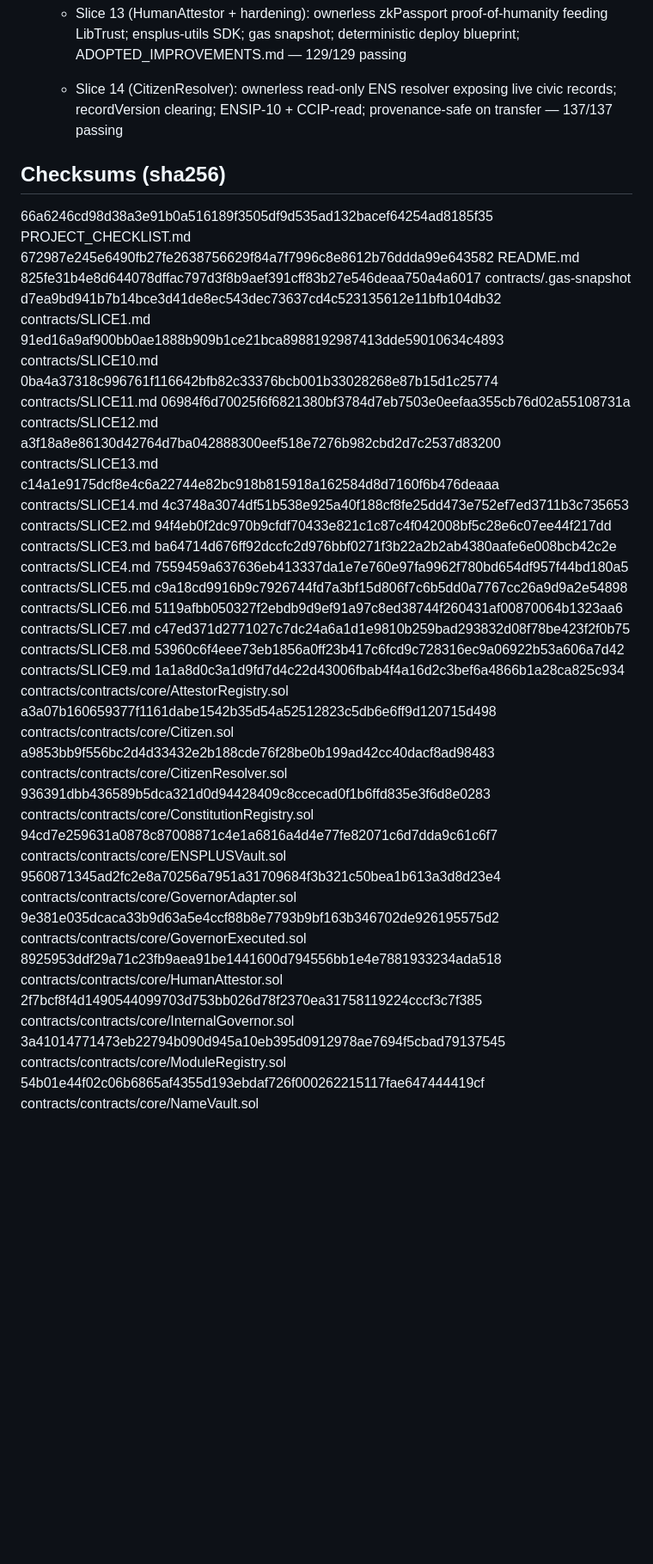
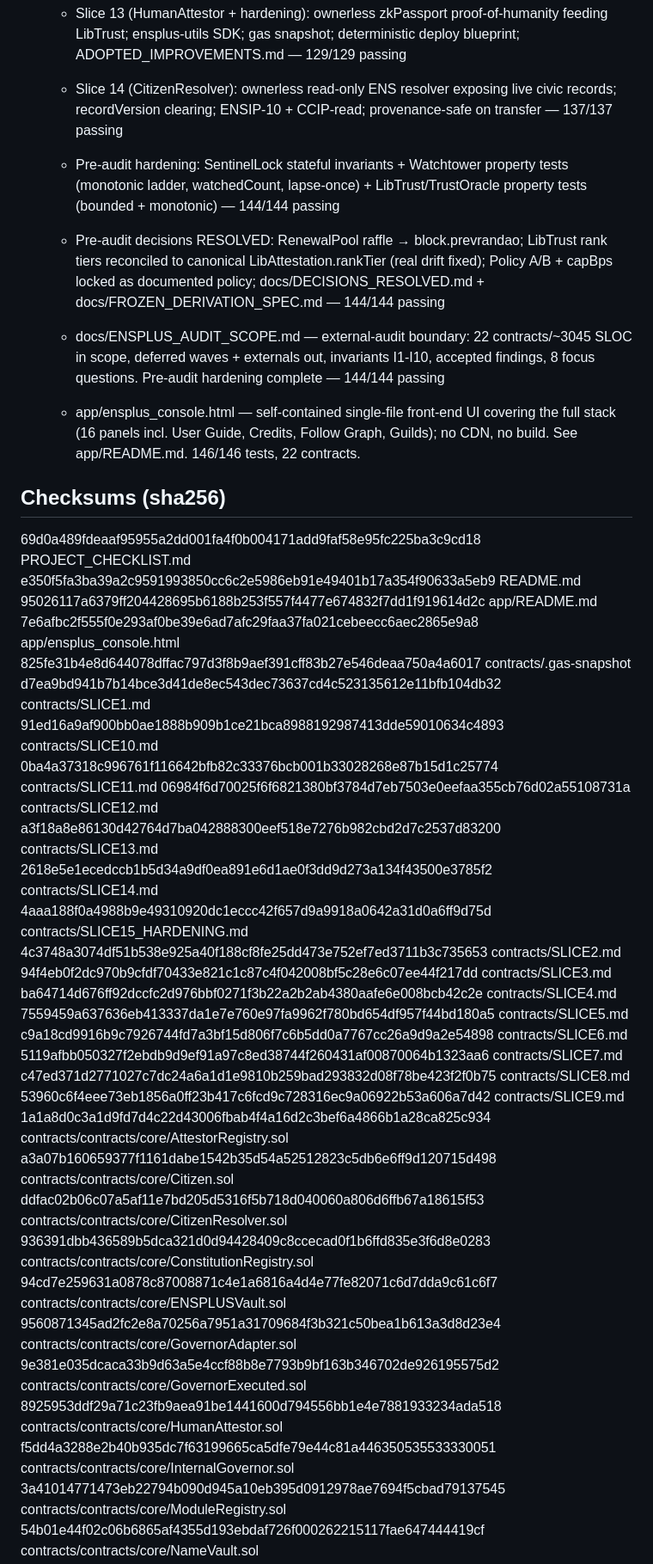
Before and after one commit to rfikki/ENSPLUS, a Markdown page: ARCHIVE_MANIFEST.md, the part around one of its changes. Shown at 86% size. Rendered like a GitHub page; blank space fills up the shorter version.

```diff
--- a/ARCHIVE_MANIFEST.md
+++ b/ARCHIVE_MANIFEST.md
@@ -33,16 +33,27 @@ Generated: 2026-07-04 (updated: docs refreshed to current state (14 slices, 137
 
   - Slice 14 (CitizenResolver): ownerless read-only ENS resolver exposing live civic records; recordVersion clearing; ENSIP-10 + CCIP-read; provenance-safe on transfer — 137/137 passing
 
+  - Pre-audit hardening: SentinelLock stateful invariants + Watchtower property tests (monotonic ladder, watchedCount, lapse-once) + LibTrust/TrustOracle property tests (bounded + monotonic) — 144/144 passing
+
+  - Pre-audit decisions RESOLVED: RenewalPool raffle → block.prevrandao; LibTrust rank tiers reconciled to canonical LibAttestation.rankTier (real drift fixed); Policy A/B + capBps locked as documented policy; docs/DECISIONS_RESOLVED.md + docs/FROZEN_DERIVATION_SPEC.md — 144/144 passing
+
+  - docs/ENSPLUS_AUDIT_SCOPE.md — external-audit boundary: 22 contracts/~3045 SLOC in scope, deferred waves + externals out, invariants I1-I10, accepted findings, 8 focus questions. Pre-audit hardening complete — 144/144 passing
+
+  - app/ensplus_console.html — self-contained single-file front-end UI covering the full stack (16 panels incl. User Guide, Credits, Follow Graph, Guilds); no CDN, no build. See app/README.md. 146/146 tests, 22 contracts.
+
 ## Checksums (sha256)
-66a6246cd98d38a3e91b0a516189f3505df9d535ad132bacef64254ad8185f35  PROJECT_CHECKLIST.md
-672987e245e6490fb27fe2638756629f84a7f7996c8e8612b76ddda99e643582  README.md
+69d0a489fdeaaf95955a2dd001fa4f0b004171add9faf58e95fc225ba3c9cd18  PROJECT_CHECKLIST.md
+e350f5fa3ba39a2c9591993850cc6c2e5986eb91e49401b17a354f90633a5eb9  README.md
+95026117a6379ff204428695b6188b253f557f4477e674832f7dd1f919614d2c  app/README.md
+7e6afbc2f555f0e293af0be39e6ad7afc29faa37fa021cebeecc6aec2865e9a8  app/ensplus_console.html
 825fe31b4e8d644078dffac797d3f8b9aef391cff83b27e546deaa750a4a6017  contracts/.gas-snapshot
 d7ea9bd941b7b14bce3d41de8ec543dec73637cd4c523135612e11bfb104db32  contracts/SLICE1.md
 91ed16a9af900bb0ae1888b909b1ce21bca8988192987413dde59010634c4893  contracts/SLICE10.md
 0ba4a37318c996761f116642bfb82c33376bcb001b33028268e87b15d1c25774  contracts/SLICE11.md
 06984f6d70025f6f6821380bf3784d7eb7503e0eefaa355cb76d02a55108731a  contracts/SLICE12.md
 a3f18a8e86130d42764d7ba042888300eef518e7276b982cbd2d7c2537d83200  contracts/SLICE13.md
-c14a1e9175dcf8e4c6a22744e82bc918b815918a162584d8d7160f6b476deaaa  contracts/SLICE14.md
+2618e5e1ecedccb1b5d34a9df0ea891e6d1ae0f3dd9d273a134f43500e3785f2  contracts/SLICE14.md
+4aaa188f0a4988b9e49310920dc1eccc42f657d9a9918a0642a31d0a6ff9d75d  contracts/SLICE15_HARDENING.md
 4c3748a3074df51b538e925a40f188cf8fe25dd473e752ef7ed3711b3c735653  contracts/SLICE2.md
 94f4eb0f2dc970b9cfdf70433e821c1c87c4f042008bf5c28e6c07ee44f217dd  contracts/SLICE3.md
 ba64714d676ff92dccfc2d976bbf0271f3b22a2b2ab4380aafe6e008bcb42c2e  contracts/SLICE4.md
@@ -53,13 +64,13 @@ c47ed371d2771027c7dc24a6a1d1e9810b259bad293832d08f78be423f2f0b75  contracts/SLIC
 53960c6f4eee73eb1856a0ff23b417c6fcd9c728316ec9a06922b53a606a7d42  contracts/SLICE9.md
 1a1a8d0c3a1d9fd7d4c22d43006fbab4f4a16d2c3bef6a4866b1a28ca825c934  contracts/contracts/core/AttestorRegistry.sol
 a3a07b160659377f1161dabe1542b35d54a52512823c5db6e6ff9d120715d498  contracts/contracts/core/Citizen.sol
-a9853bb9f556bc2d4d33432e2b188cde76f28be0b199ad42cc40dacf8ad98483  contracts/contracts/core/CitizenResolver.sol
+ddfac02b06c07a5af11e7bd205d5316f5b718d040060a806d6ffb67a18615f53  contracts/contracts/core/CitizenResolver.sol
 936391dbb436589b5dca321d0d94428409c8ccecad0f1b6ffd835e3f6d8e0283  contracts/contracts/core/ConstitutionRegistry.sol
 94cd7e259631a0878c87008871c4e1a6816a4d4e77fe82071c6d7dda9c61c6f7  contracts/contracts/core/ENSPLUSVault.sol
 9560871345ad2fc2e8a70256a7951a31709684f3b321c50bea1b613a3d8d23e4  contracts/contracts/core/GovernorAdapter.sol
 9e381e035dcaca33b9d63a5e4ccf88b8e7793b9bf163b346702de926195575d2  contracts/contracts/core/GovernorExecuted.sol
 8925953ddf29a71c23fb9aea91be1441600d794556bb1e4e7881933234ada518  contracts/contracts/core/HumanAttestor.sol
-2f7bcf8f4d1490544099703d753bb026d78f2370ea31758119224cccf3c7f385  contracts/contracts/core/InternalGovernor.sol
+f5dd4a3288e2b40b935dc7f63199665ca5dfe79e44c81a446350535533330051  contracts/contracts/core/InternalGovernor.sol
 3a41014771473eb22794b090d945a10eb395d0912978ae7694f5cbad79137545  contracts/contracts/core/ModuleRegistry.sol
 54b01e44f02c06b6865af4355d193ebdaf726f000262215117fae647444419cf  contracts/contracts/core/NameVault.sol
 6987a34831bdbd85984497813b3b0775434fe2567ba10473f52c32bb50126c26  contracts/contracts/core/ParticipationCredits.sol
```
Also changed, not shown: other parts of ARCHIVE_MANIFEST.md (+12 -6 lines), PROJECT_CHECKLIST.md (+3 -3 lines), README.md (+2 -0 lines).
